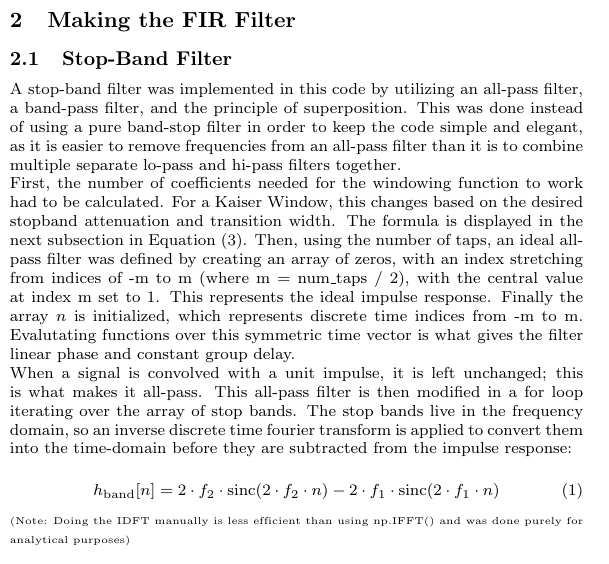
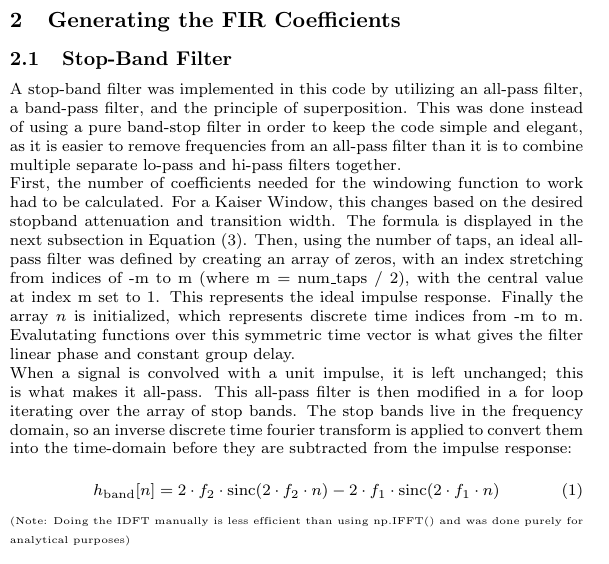
Before and after one commit to 2785209M/ecg_assignment, a LaTeX document (Report/report.tex): part of one column of page 1 of 2, cut so that both start at the same text. Compiled offline with pdfLaTeX.

Commit message:
JM - Update Report

```diff
--- a/Report/report.tex
+++ b/Report/report.tex
@@ -25,7 +25,7 @@ There is also a DC offset which shifts the entire signal by a certain amount, ca
 The human heart rate can go as low as 0.5Hz at complete rest. Considering this, the filter should remove frequencies below 0.5Hz (This includes DC shift and Breathing) and above 45Hz (Mains noise and other high frequency interference).
 Although this leaves in random noise cause by movement, the core frequencies of the PQRST complex must be retained for the signal to remain accurate.
 
-\section{Making the FIR Filter}
+\section{Generating the FIR Coefficients}
 
 \subsection{Stop-Band Filter}
 A stop-band filter was implemented in this code by utilizing an all-pass filter, a band-pass filter, and the principle of superposition. This was done instead of using a pure band-stop filter in order to keep the code simple and elegant, as it is easier to remove frequencies from an all-pass filter than it is to combine multiple separate lo-pass and hi-pass filters together.\\
```
Also changed, not shown: Report/report.pdf, 4 other files.
